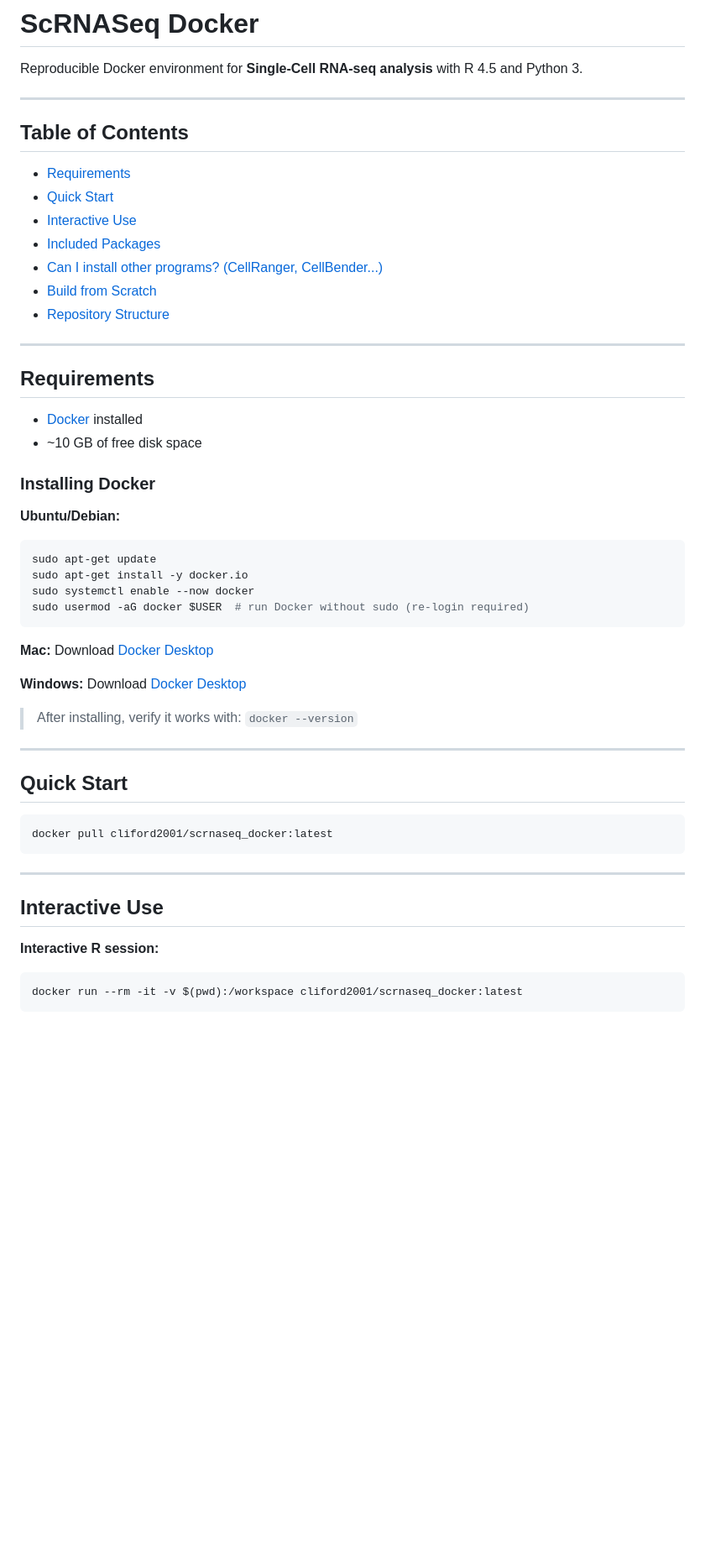
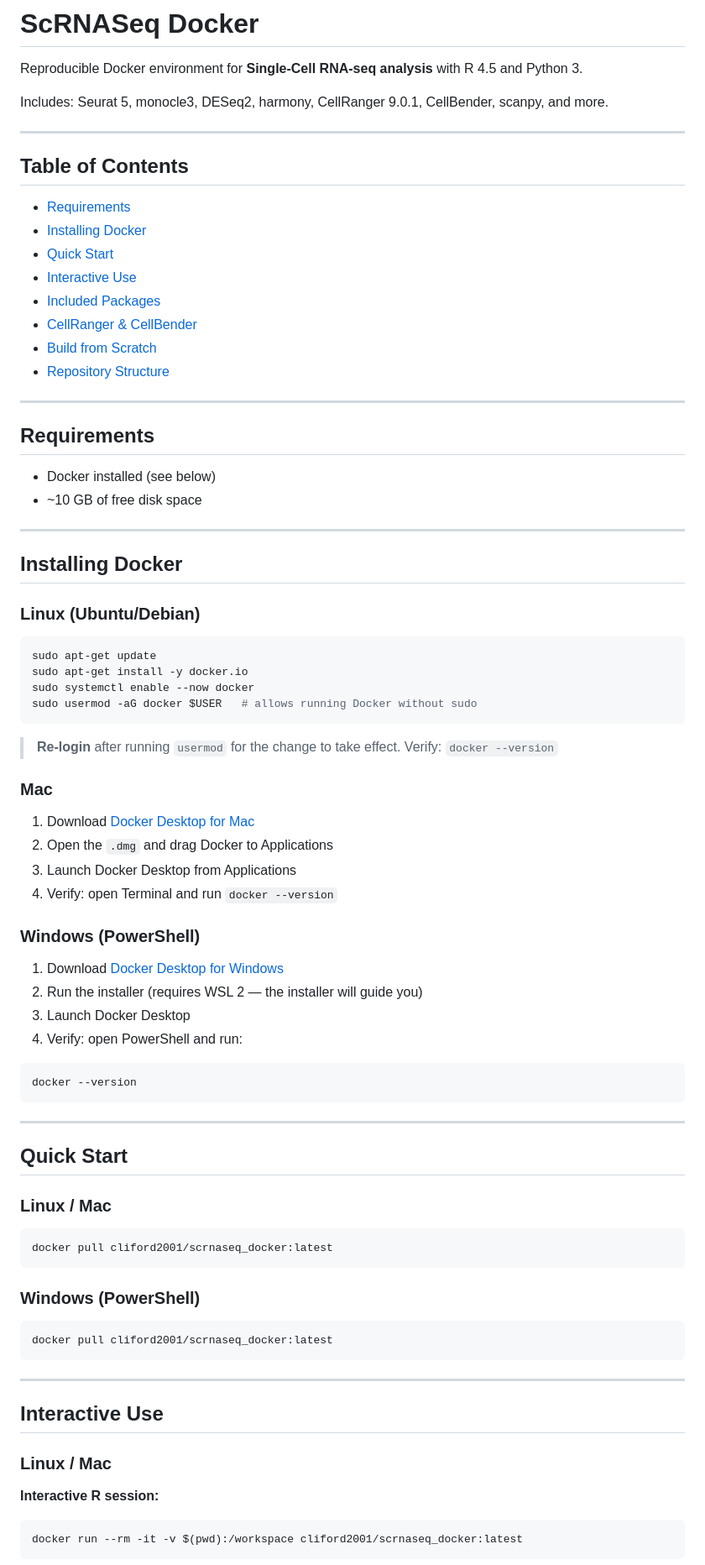
Before and after one commit to cliford2001/ScRNASeq-Docker, a Markdown page: README.md, the part around one of its changes. Shown at 84% size. Rendered like a GitHub page; blank space fills up the shorter version.

````diff
--- a/README.md
+++ b/README.md
@@ -1,16 +1,19 @@
 # ScRNASeq Docker
 
 Reproducible Docker environment for **Single-Cell RNA-seq analysis** with R 4.5 and Python 3.
+
+Includes: Seurat 5, monocle3, DESeq2, harmony, CellRanger 9.0.1, CellBender, scanpy, and more.
 
 ---
 
 ## Table of Contents
 
 - [Requirements](#requirements)
+- [Installing Docker](#installing-docker)
 - [Quick Start](#quick-start)
 - [Interactive Use](#interactive-use)
 - [Included Packages](#included-packages)
-- [Can I install other programs? (CellRanger, CellBender...)](#can-i-install-other-programs)
+- [CellRanger & CellBender](#cellranger--cellbender)
 - [Build from Scratch](#build-from-scratch)
 - [Repository Structure](#repository-structure)
 
@@ -18,36 +21,62 @@ Reproducible Docker environment for **Single-Cell RNA-seq analysis** with R 4.5
 
 ## Requirements
 
-- [Docker](https://docs.docker.com/get-docker/) installed
+- Docker installed (see below)
 - ~10 GB of free disk space
 
-### Installing Docker
+---
 
-**Ubuntu/Debian:**
+## Installing Docker
+
+### Linux (Ubuntu/Debian)
+
 ```bash
 sudo apt-get update
 sudo apt-get install -y docker.io
 sudo systemctl enable --now docker
-sudo usermod -aG docker $USER  # run Docker without sudo (re-login required)
+sudo usermod -aG docker $USER   # allows running Docker without sudo
 ```
+> **Re-login** after running `usermod` for the change to take effect.
+> Verify: `docker --version`
 
-**Mac:** Download [Docker Desktop](https://www.docker.com/products/docker-desktop/)
+### Mac
 
-**Windows:** Download [Docker Desktop](https://www.docker.com/products/docker-desktop/)
+1. Download [Docker Desktop for Mac](https://www.docker.com/products/docker-desktop/)
+2. Open the `.dmg` and drag Docker to Applications
+3. Launch Docker Desktop from Applications
+4. Verify: open Terminal and run `docker --version`
 
-> After installing, verify it works with: `docker --version`
+### Windows (PowerShell)
+
+1. Download [Docker Desktop for Windows](https://www.docker.com/products/docker-desktop/)
+2. Run the installer (requires WSL 2 — the installer will guide you)
+3. Launch Docker Desktop
+4. Verify: open PowerShell and run:
+```powershell
+docker --version
+```
 
 ---
 
 ## Quick Start
 
+### Linux / Mac
+
 ```bash
+docker pull cliford2001/scrnaseq_docker:latest
+```
+
+### Windows (PowerShell)
+
+```powershell
 docker pull cliford2001/scrnaseq_docker:latest
 ```
 
 ---
 
 ## Interactive Use
+
+### Linux / Mac
 
 **Interactive R session:**
 ```bash
````
Also changed, not shown: other parts of README.md (+92 -37 lines).
